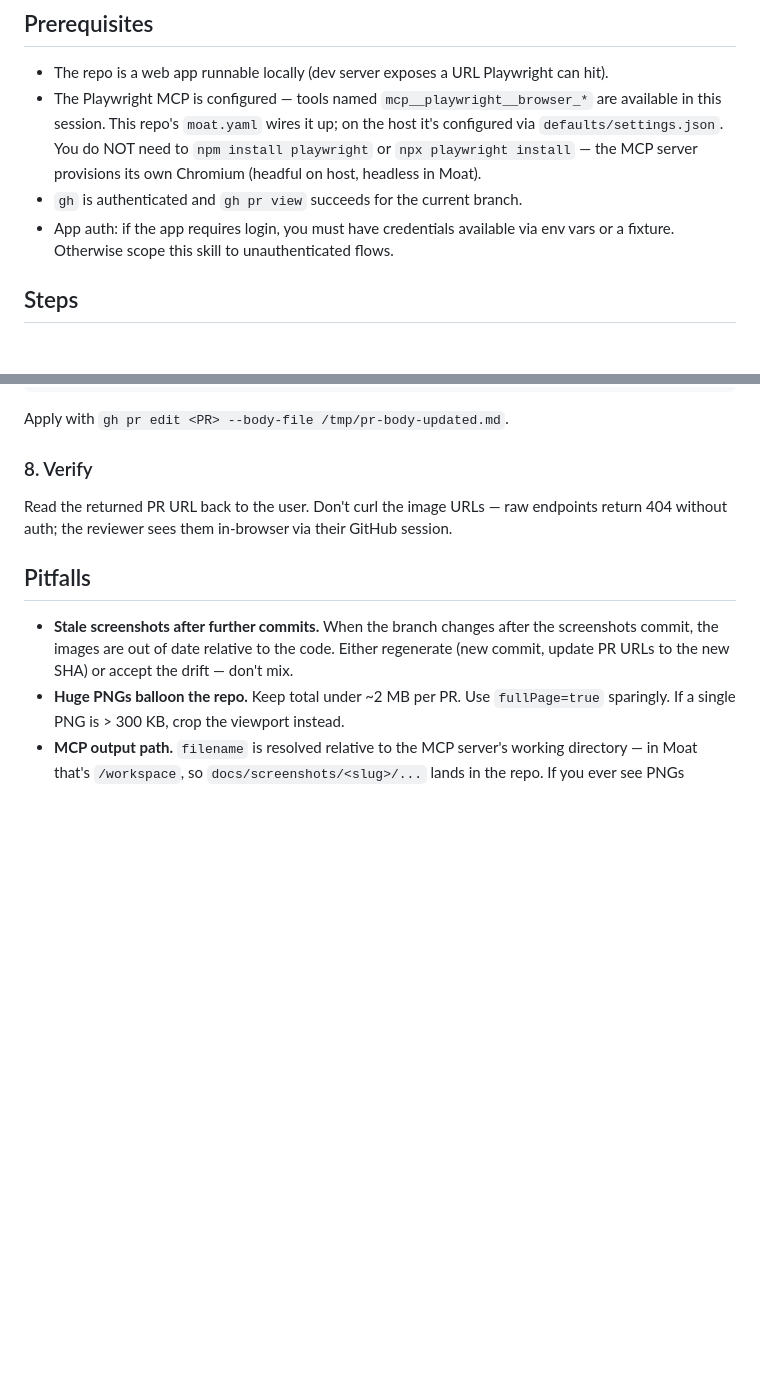
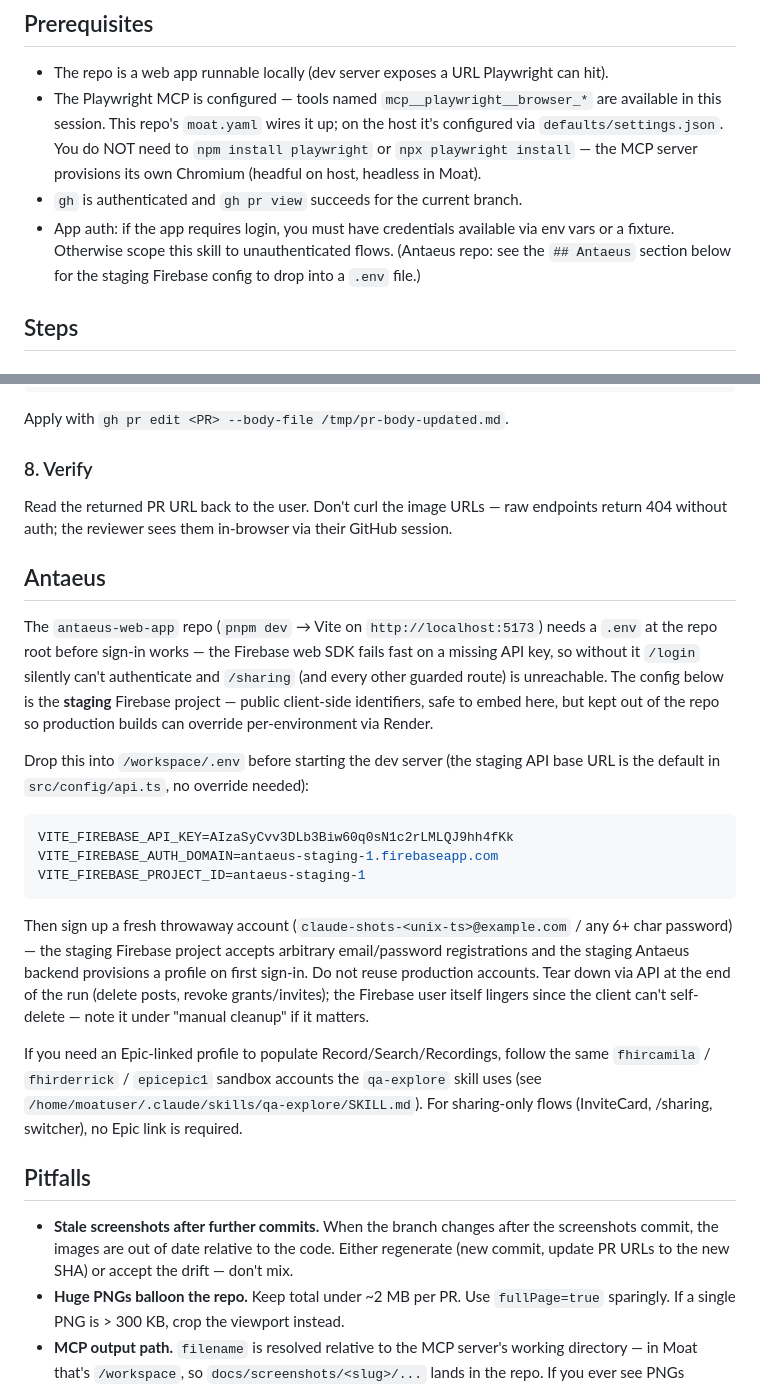
Before and after one commit to PatrickSpieker/setup_scripts, a Markdown page: skills/pr-screenshots/SKILL.md, 2 parts joined by grey strips. GitHub-like rendering; blank space fills up the shorter version.

Commit message:
docs(pr-screenshots): add Antaeus staging Firebase config block
The pr-screenshots skill is repo-agnostic by design, but `antaeus-web-app`
gates every interesting flow behind Firebase Auth and ships no `.env` file
in the repo. Without one, `pnpm dev` boots fine but `/login` silently fails
and every screenshot-worthy page is unreachable. Bake the staging
Firebase web SDK config (public client identifiers, safe to embed) into a
new `## Antaeus` section so future runs in that repo aren't blocked, and
add a one-line pointer from the Prerequisites bullet on app auth.

Mirrors the same pattern verify-locally already uses.

Co-Authored-By: Claude Opus 4.7 <noreply@anthropic.com>

````diff
--- a/skills/pr-screenshots/SKILL.md
+++ b/skills/pr-screenshots/SKILL.md
@@ -19,7 +19,7 @@ Do NOT use for tiny / non-UI changes (backend refactors, dependency bumps).
 - The repo is a web app runnable locally (dev server exposes a URL Playwright can hit).
 - The Playwright MCP is configured — tools named `mcp__playwright__browser_*` are available in this session. This repo's `moat.yaml` wires it up; on the host it's configured via `defaults/settings.json`. You do NOT need to `npm install playwright` or `npx playwright install` — the MCP server provisions its own Chromium (headful on host, headless in Moat).
 - `gh` is authenticated and `gh pr view` succeeds for the current branch.
-- App auth: if the app requires login, you must have credentials available via env vars or a fixture. Otherwise scope this skill to unauthenticated flows.
+- App auth: if the app requires login, you must have credentials available via env vars or a fixture. Otherwise scope this skill to unauthenticated flows. (Antaeus repo: see the `## Antaeus` section below for the staging Firebase config to drop into a `.env` file.)
 
 ## Steps
 
@@ -175,6 +175,22 @@ Apply with `gh pr edit <PR> --body-file /tmp/pr-body-updated.md`.
 
 Read the returned PR URL back to the user. Don't curl the image URLs — raw endpoints return 404 without auth; the reviewer sees them in-browser via their GitHub session.
 
+## Antaeus
+
+The `antaeus-web-app` repo (`pnpm dev` → Vite on `http://localhost:5173`) needs a `.env` at the repo root before sign-in works — the Firebase web SDK fails fast on a missing API key, so without it `/login` silently can't authenticate and `/sharing` (and every other guarded route) is unreachable. The config below is the **staging** Firebase project — public client-side identifiers, safe to embed here, but kept out of the repo so production builds can override per-environment via Render.
+
+Drop this into `/workspace/.env` before starting the dev server (the staging API base URL is the default in `src/config/api.ts`, no override needed):
+
+```env
+VITE_FIREBASE_API_KEY=AIzaSyCvv3DLb3Biw60q0sN1c2rLMLQJ9hh4fKk
+VITE_FIREBASE_AUTH_DOMAIN=antaeus-staging-1.firebaseapp.com
+VITE_FIREBASE_PROJECT_ID=antaeus-staging-1
+```
+
+Then sign up a fresh throwaway account (`claude-shots-<unix-ts>@example.com` / any 6+ char password) — the staging Firebase project accepts arbitrary email/password registrations and the staging Antaeus backend provisions a profile on first sign-in. Do not reuse production accounts. Tear down via API at the end of the run (delete posts, revoke grants/invites); the Firebase user itself lingers since the client can't self-delete — note it under "manual cleanup" if it matters.
+
+If you need an Epic-linked profile to populate Record/Search/Recordings, follow the same `fhircamila` / `fhirderrick` / `epicepic1` sandbox accounts the `qa-explore` skill uses (see `/home/moatuser/.claude/skills/qa-explore/SKILL.md`). For sharing-only flows (InviteCard, /sharing, switcher), no Epic link is required.
+
 ## Pitfalls
 
 - **Stale screenshots after further commits.** When the branch changes after the screenshots commit, the images are out of date relative to the code. Either regenerate (new commit, update PR URLs to the new SHA) or accept the drift — don't mix.
````
